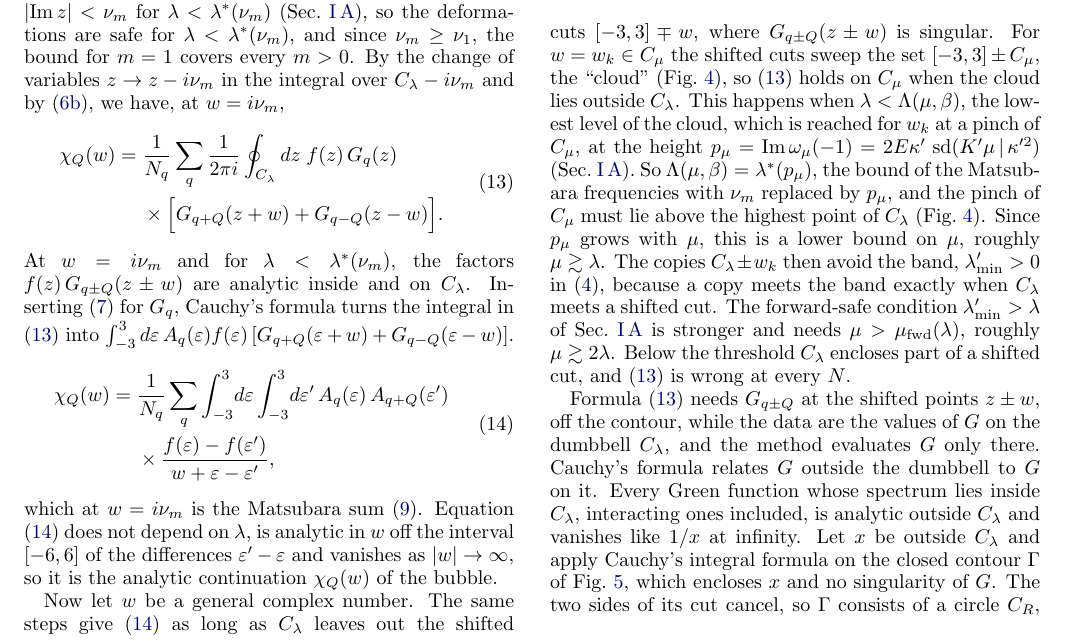
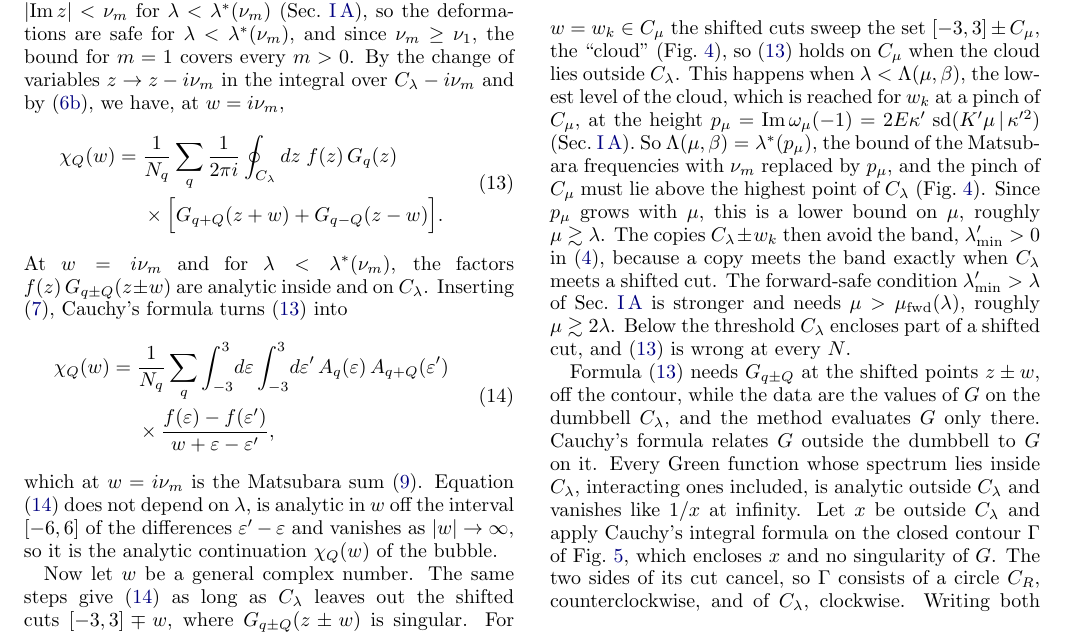
Before and after one commit to aleeschessari/markus_dumbbell_public, a LaTeX paper (ale_idea/bubble_tn_method.tex): part of page 4 of 14, cut so that both start at the same text. Compiled offline with pdfLaTeX.

Commit message:
II B: (13) turns directly into (14), intermediate integral removed

```diff
--- a/ale_idea/bubble_tn_method.tex
+++ b/ale_idea/bubble_tn_method.tex
@@ -191,7 +191,7 @@ The contour integrals over $C_3$ and $C_1$ can be deformed into integrals over t
   \end{aligned}
   \label{eq:contour_w}
 \end{equation}
-At $w=i\nu_m$ and for $\lambda<\lambda^*(\nu_m)$, the factors $f(z)\,G_{q\pm Q}(z\pm w)$ are analytic inside and on $C_\lambda$. Inserting \eqref{eq:lehmann} for $G_q$, Cauchy's formula turns the integral in \eqref{eq:contour_w} into $\int_{-3}^{3}d\varepsilon\,A_q(\varepsilon)f(\varepsilon)\,[G_{q+Q}(\varepsilon+w)+G_{q-Q}(\varepsilon-w)]$.
+At $w=i\nu_m$ and for $\lambda<\lambda^*(\nu_m)$, the factors $f(z)\,G_{q\pm Q}(z\pm w)$ are analytic inside and on $C_\lambda$. Inserting \eqref{eq:lehmann}, Cauchy's formula turns \eqref{eq:contour_w} into
 \begin{equation}
   \begin{aligned}
   \chi_Q(w)={}&\frac1{N_q}\sum_q\int_{-3}^{3}\!d\varepsilon\int_{-3}^{3}\!d\varepsilon'\,A_q(\varepsilon)\,A_{q+Q}(\varepsilon')\\
```
Also changed, not shown: ale_idea/bubble_tn_method.pdf.
